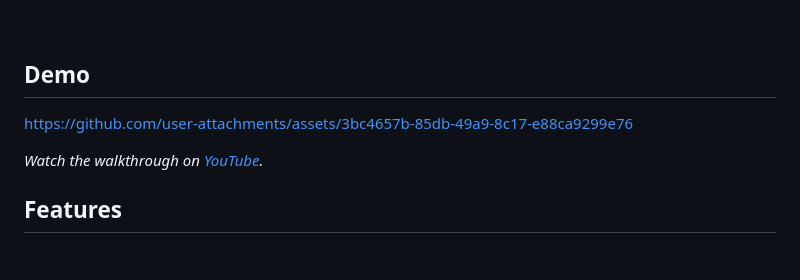
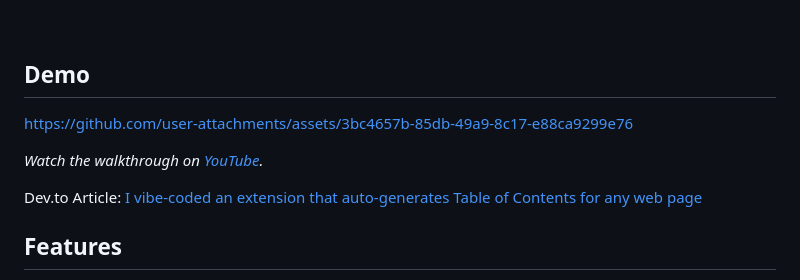
Before and after one commit to ashu-tosh-kumar/dtoc, a Markdown page: README.md, the part around the change. Drawn GitHub-style; blank space fills up the shorter version.

Commit message:
docs(readme): add dev.to article link

```diff
--- a/README.md
+++ b/README.md
@@ -19,11 +19,11 @@
 
 ## Demo
 
-
 https://github.com/user-attachments/assets/3bc4657b-85db-49a9-8c17-e88ca9299e76
 
+*Watch the walkthrough on [YouTube](https://youtu.be/-vvvjiyMUjQ).*
 
-*Watch the walkthrough on [YouTube](https://youtu.be/-vvvjiyMUjQ).*
+Dev.to Article: [I vibe-coded an extension that auto-generates Table of Contents for any web page](https://dev.to/atkumar/i-vibe-coded-an-extension-that-auto-generates-table-of-contents-for-any-web-page-1c9g)
 
 ## Features
 
```
